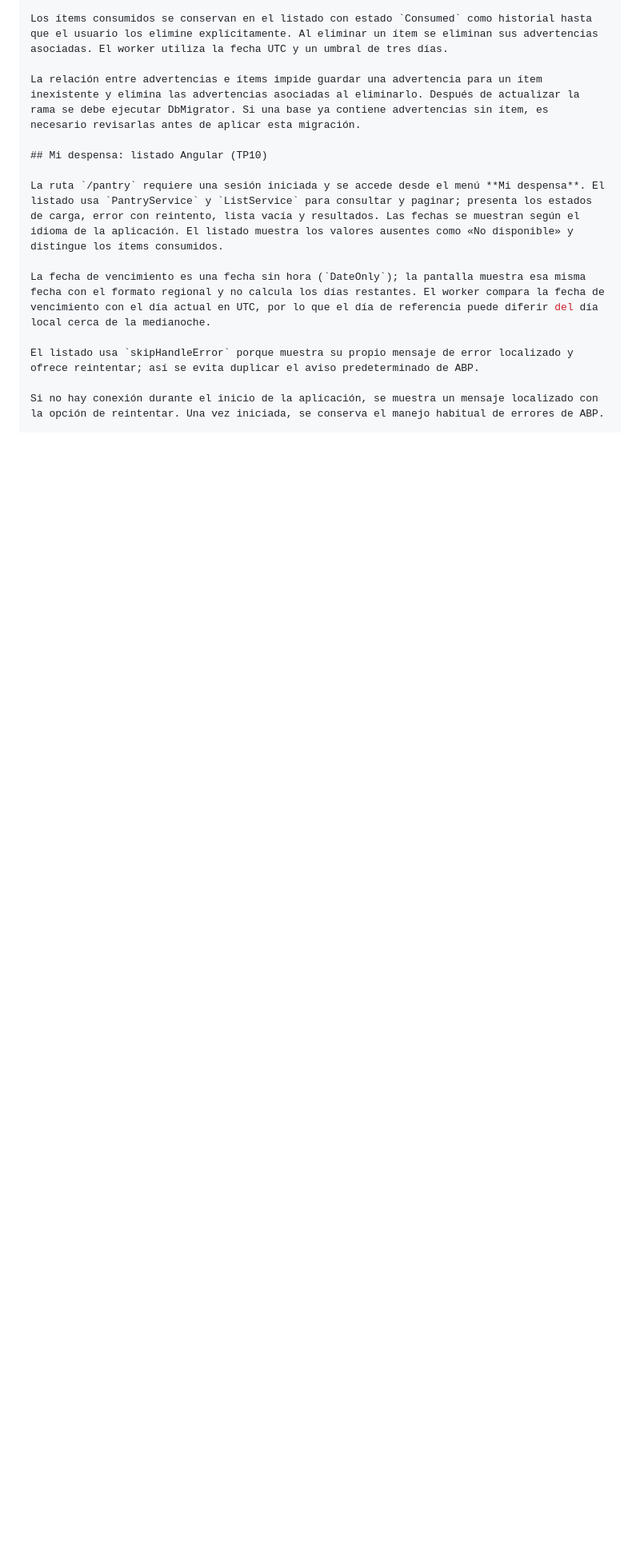
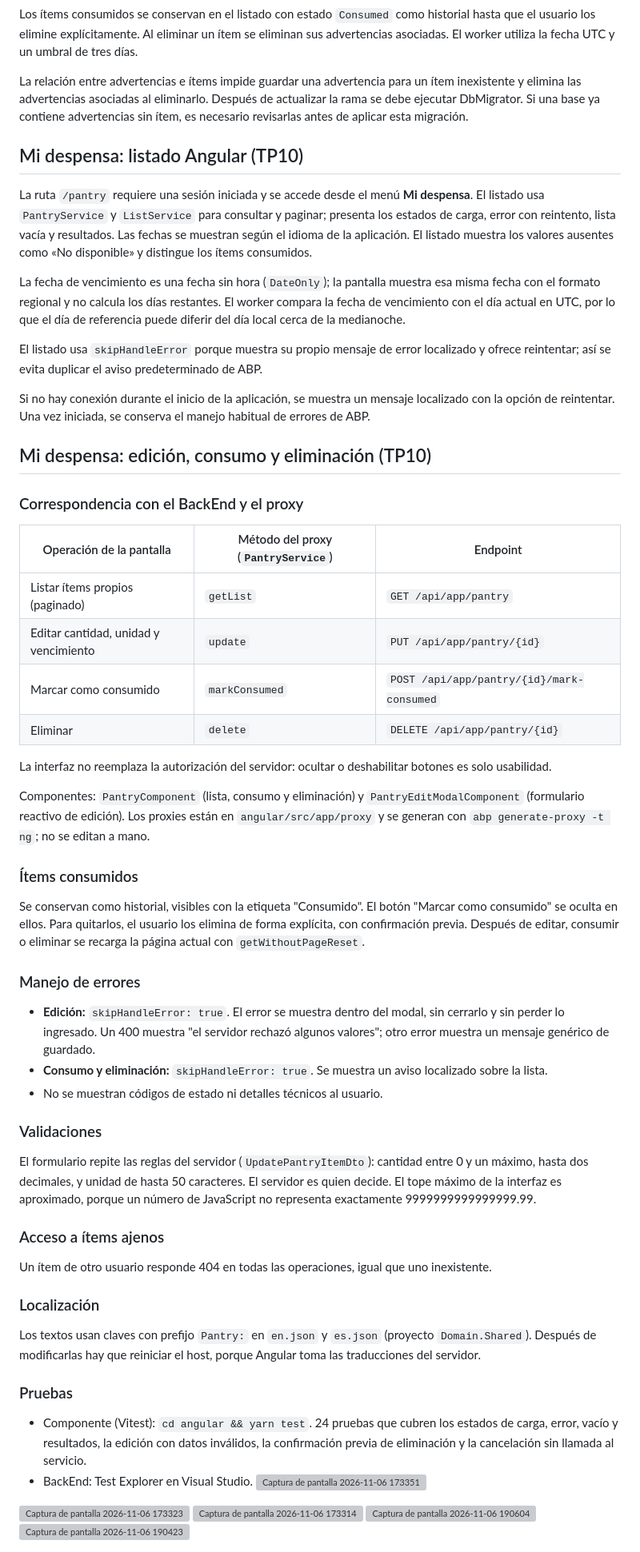
Before and after one commit to ds-2026-grupo-21/LosTresMosqueteros, a Markdown page: README.md, the part around one of its changes. Shown at 80% size. Drawn GitHub-style; blank space fills up the shorter version; grey boxes are pictures that could not be loaded.

Commit message:
docs(TP10): README de edicion, consumo y eliminacion de la despensa

```diff
--- a/README.md
+++ b/README.md
@@ -58,3 +59,49 @@ La fecha de vencimiento es una fecha sin hora (`DateOnly`); la pantalla muestra
 El listado usa `skipHandleError` porque muestra su propio mensaje de error localizado y ofrece reintentar; así se evita duplicar el aviso predeterminado de ABP.
 
 Si no hay conexión durante el inicio de la aplicación, se muestra un mensaje localizado con la opción de reintentar. Una vez iniciada, se conserva el manejo habitual de errores de ABP.
+
+## Mi despensa: edición, consumo y eliminación (TP10)
+
+### Correspondencia con el BackEnd y el proxy
+
+| Operación de la pantalla | Método del proxy (`PantryService`) | Endpoint |
+|---|---|---|
+| Listar ítems propios (paginado) | `getList` | `GET /api/app/pantry` |
+| Editar cantidad, unidad y vencimiento | `update` | `PUT /api/app/pantry/{id}` |
+| Marcar como consumido | `markConsumed` | `POST /api/app/pantry/{id}/mark-consumed` |
+| Eliminar | `delete` | `DELETE /api/app/pantry/{id}` |
+
+La interfaz no reemplaza la autorización del servidor: ocultar o deshabilitar botones es solo usabilidad.
+
+Componentes: `PantryComponent` (lista, consumo y eliminación) y `PantryEditModalComponent` (formulario reactivo de edición). Los proxies están en `angular/src/app/proxy` y se generan con `abp generate-proxy -t ng`; no se editan a mano.
+
+### Ítems consumidos
+
+Se conservan como historial, visibles con la etiqueta "Consumido". El botón "Marcar como consumido" se oculta en ellos. Para quitarlos, el usuario los elimina de forma explícita, con confirmación previa. Después de editar, consumir o eliminar se recarga la página actual con `getWithoutPageReset`.
+
+### Manejo de errores
+
+- **Edición:** `skipHandleError: true`. El error se muestra dentro del modal, sin cerrarlo y sin perder lo ingresado. Un 400 muestra "el servidor rechazó algunos valores"; otro error muestra un mensaje genérico de guardado.
+- **Consumo y eliminación:** `skipHandleError: true`. Se muestra un aviso localizado sobre la lista.
+- No se muestran códigos de estado ni detalles técnicos al usuario.
+
+### Validaciones
+
+El formulario repite las reglas del servidor (`UpdatePantryItemDto`): cantidad entre 0 y un máximo, hasta dos decimales, y unidad de hasta 50 caracteres. El servidor es quien decide. El tope máximo de la interfaz es aproximado, porque un número de JavaScript no representa exactamente 9999999999999999.99.
+
+### Acceso a ítems ajenos
+
+Un ítem de otro usuario responde 404 en todas las operaciones, igual que uno inexistente.
+
+### Localización
+
+Los textos usan claves con prefijo `Pantry:` en `en.json` y `es.json` (proyecto `Domain.Shared`). Después de modificarlas hay que reiniciar el host, porque Angular toma las traducciones del servidor.
+
+### Pruebas
+
+- Componente (Vitest): `cd angular && yarn test`. 24 pruebas que cubren los estados de carga, error, vacío y resultados, la edición con datos inválidos, la confirmación previa de eliminación y la cancelación sin llamada al servicio.
+- BackEnd: Test Explorer en Visual Studio. <img width="872" height="873" alt="Captura de pantalla 2026-11-06 173351" src="https://github.com/user-attachments/assets/b7c4a04c-2155-4662-a136-e79b8e4fa0d1" />
+<img width="515" height="496" alt="Captura de pantalla 2026-11-06 173323" src="https://github.com/user-attachments/assets/d7eb34db-5a10-4e66-a4a0-1ce87241992a" />
+<img width="935" height="882" alt="Captura de pantalla 2026-11-06 173314" src="https://github.com/user-attachments/assets/4295d9bb-91d3-471a-bc5d-a1ce43ae5f1b" />
+<img width="957" height="1020" alt="Captura de pantalla 2026-11-06 190604" src="https://github.com/user-attachments/assets/489467f3-d9b8-4c2f-91f9-9a864ffef1f7" />
+<img width="968" height="1005" alt="Captura de pantalla 2026-11-06 190423" src="https://github.com/user-attachments/assets/498e54ca-5d55-4c44-88da-8cfbdf45488c" />
```
Also changed, not shown: other parts of README.md (+2 -1 lines).
